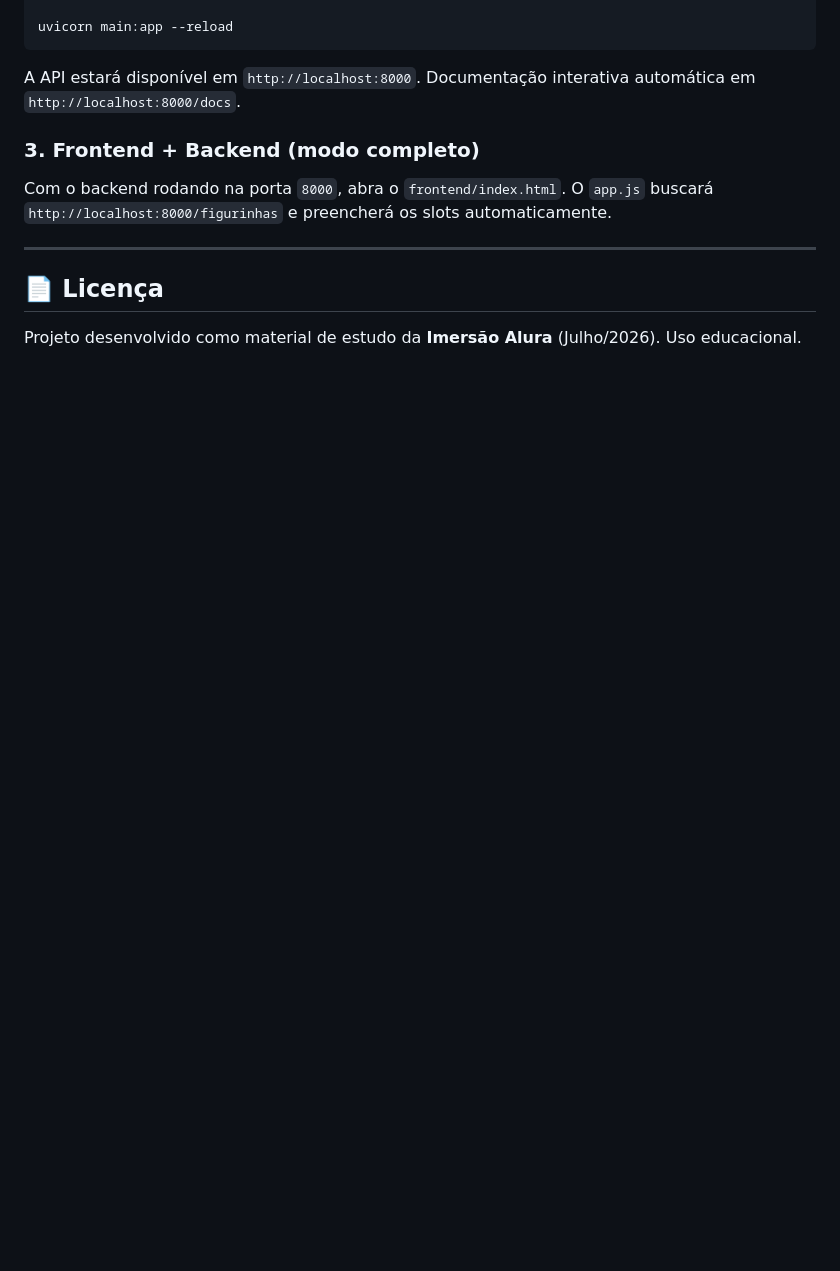
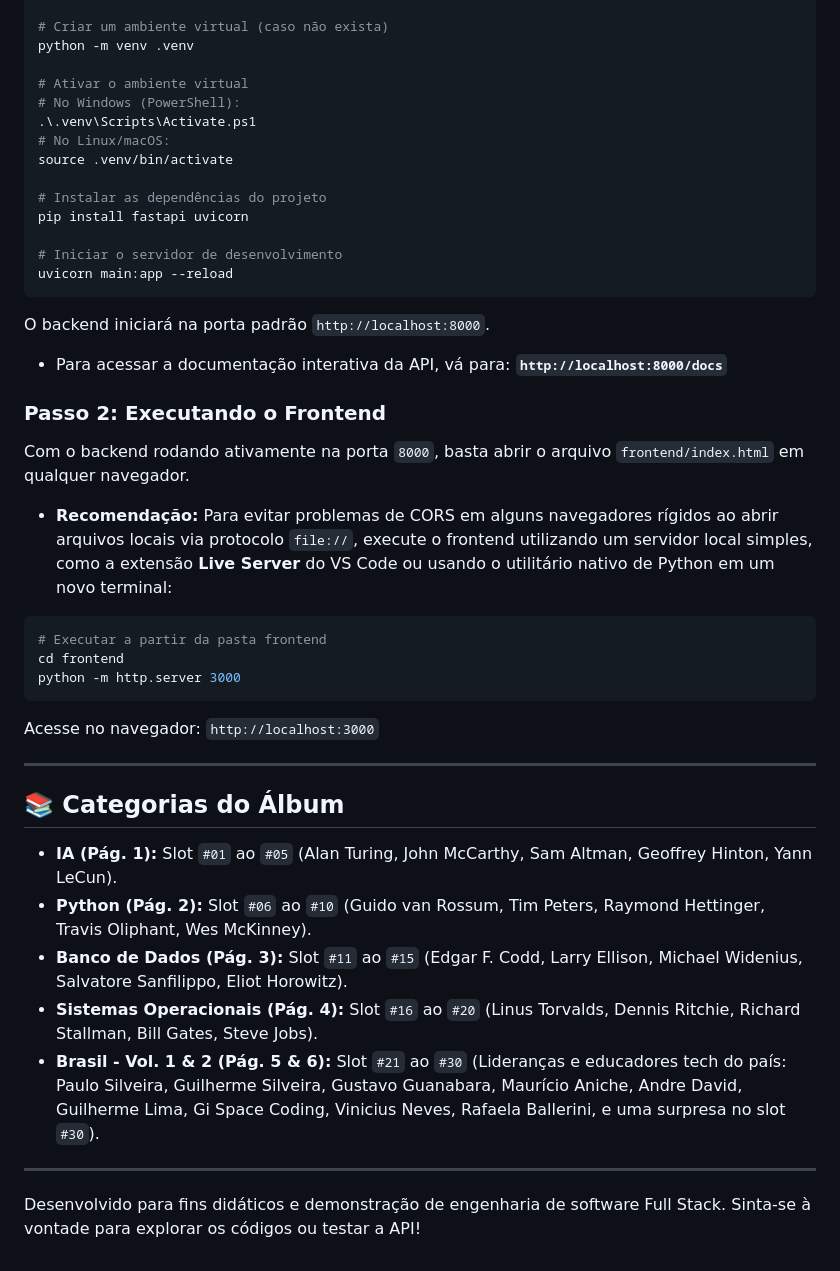
Before and after one commit to lucastoledo95/Album-de-Figurinhas---Alura-curso, a Markdown page: README.md, the part around one of its changes. Rendered like a GitHub page; blank space fills up the shorter version.

````diff
--- a/README.md
+++ b/README.md
@@ -101,14 +98,44 @@ cd backend
 
+# Criar um ambiente virtual (caso não exista)
+python -m venv .venv
+
+# Ativar o ambiente virtual
+# No Windows (PowerShell):
+.\.venv\Scripts\Activate.ps1
+# No Linux/macOS:
+source .venv/bin/activate
+
+# Instalar as dependências do projeto
+pip install fastapi uvicorn
+
+# Iniciar o servidor de desenvolvimento
 uvicorn main:app --reload
 ```
 
-A API estará disponível em `http://localhost:8000`. Documentação interativa automática em `http://localhost:8000/docs`.
+O backend iniciará na porta padrão `http://localhost:8000`.
 
-### 3. Frontend + Backend (modo completo)
-Com o backend rodando na porta `8000`, abra o `frontend/index.html`. O `app.js` buscará `http://localhost:8000/figurinhas` e preencherá os slots automaticamente.
+*   Para acessar a documentação interativa da API, vá para: **`http://localhost:8000/docs`**
+
+### Passo 2: Executando o Frontend
+Com o backend rodando ativamente na porta `8000`, basta abrir o arquivo `frontend/index.html` em qualquer navegador.
+*   **Recomendação:** Para evitar problemas de CORS em alguns navegadores rígidos ao abrir arquivos locais via protocolo `file://`, execute o frontend utilizando um servidor local simples, como a extensão **Live Server** do VS Code ou usando o utilitário nativo de Python em um novo terminal:
+
+```bash
+# Executar a partir da pasta frontend
+cd frontend
+python -m http.server 3000
+```
+Acesse no navegador: `http://localhost:3000`
 
 ---
 
-## 📄 Licença
+## 📚 Categorias do Álbum
+*   **IA (Pág. 1):** Slot `#01` ao `#05` (Alan Turing, John McCarthy, Sam Altman, Geoffrey Hinton, Yann LeCun).
+*   **Python (Pág. 2):** Slot `#06` ao `#10` (Guido van Rossum, Tim Peters, Raymond Hettinger, Travis Oliphant, Wes McKinney).
+*   **Banco de Dados (Pág. 3):** Slot `#11` ao `#15` (Edgar F. Codd, Larry Ellison, Michael Widenius, Salvatore Sanfilippo, Eliot Horowitz).
+*   **Sistemas Operacionais (Pág. 4):** Slot `#16` ao `#20` (Linus Torvalds, Dennis Ritchie, Richard Stallman, Bill Gates, Steve Jobs).
+*   **Brasil - Vol. 1 & 2 (Pág. 5 & 6):** Slot `#21` ao `#30` (Lideranças e educadores tech do país: Paulo Silveira, Guilherme Silveira, Gustavo Guanabara, Maurício Aniche, Andre David, Guilherme Lima, Gi Space Coding, Vinicius Neves, Rafaela Ballerini, e uma surpresa no slot `#30`).
 
-Projeto desenvolvido como material de estudo da **Imersão Alura** (Julho/2026). Uso educacional.
+---
+
+Desenvolvido para fins didáticos e demonstração de engenharia de software Full Stack. Sinta-se à vontade para explorar os códigos ou testar a API!
````
Also changed, not shown: other parts of README.md (+63 -66 lines).
